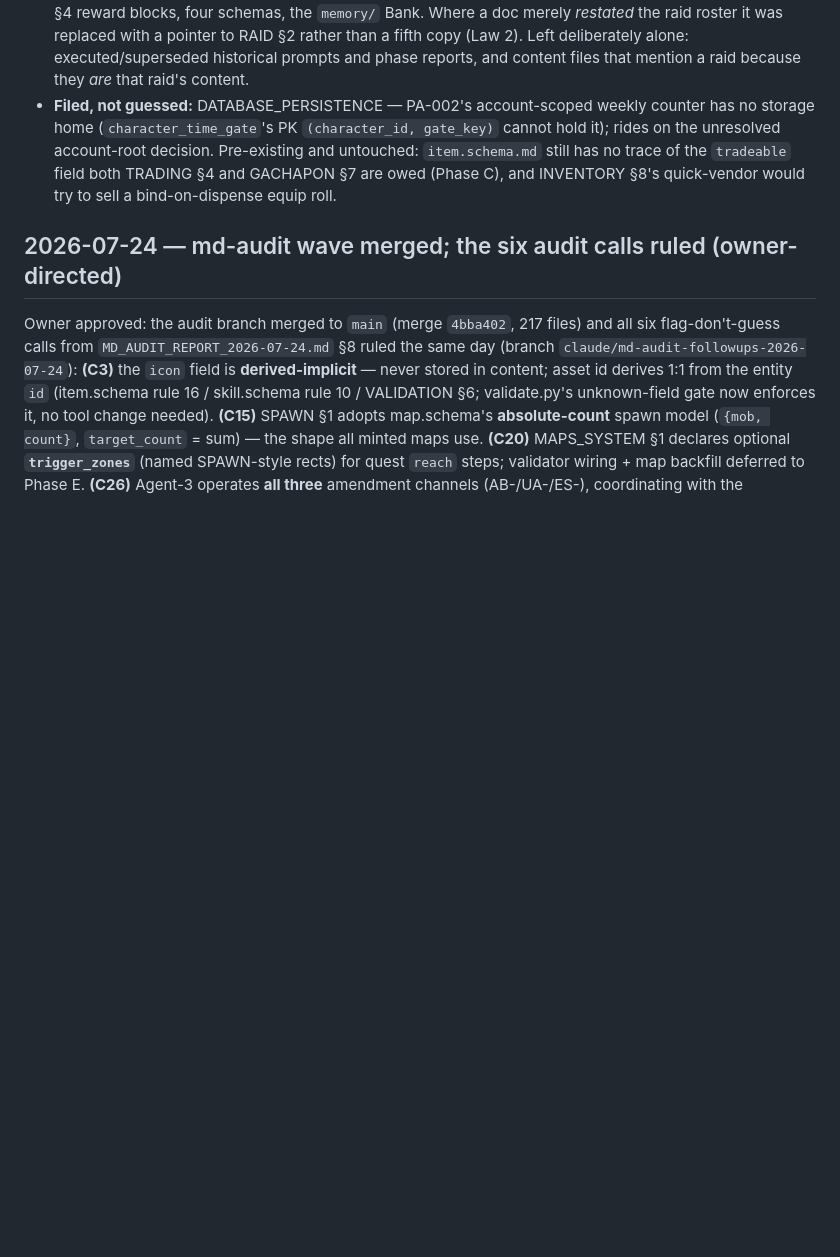
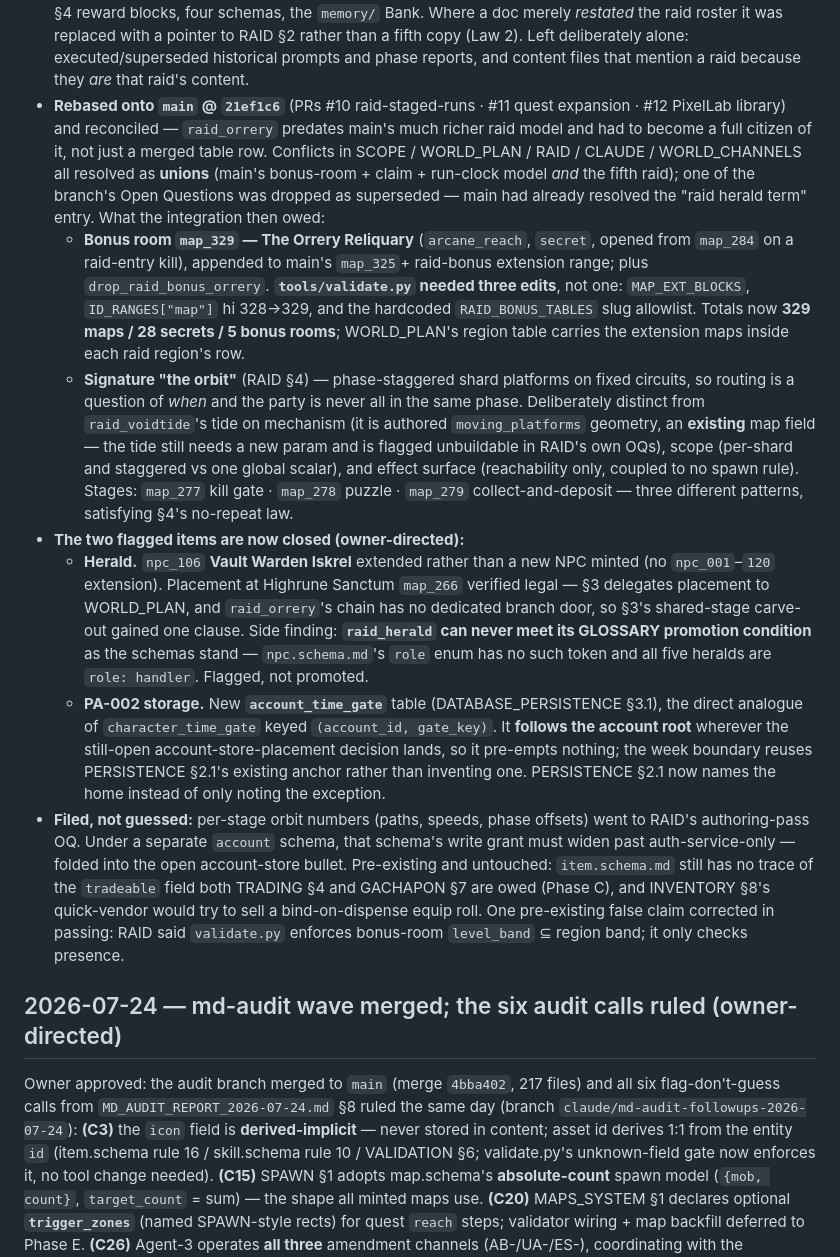
Before and after one commit to JonathanAmir96/Rebillion, a Markdown page: memory.md, the part around the change. Drawn GitHub-style; blank space fills up the shorter version.

Commit message:
memory: log the rebase, the raid-model integration, and both closed items
Co-Authored-By: Claude Opus 5 <noreply@anthropic.com>

```diff
--- a/memory.md
+++ b/memory.md
@@ -67,11 +67,44 @@ capsule entry below — that entry is left intact as history, per the newest-fir
   raid roster it was replaced with a pointer to RAID §2 rather than a fifth copy (Law 2). Left
   deliberately alone: executed/superseded historical prompts and phase reports, and content files
   that mention a raid because they *are* that raid's content.
-- **Filed, not guessed:** DATABASE_PERSISTENCE — PA-002's account-scoped weekly counter has no
-  storage home (`character_time_gate`'s PK `(character_id, gate_key)` cannot hold it); rides on the
-  unresolved account-root decision. Pre-existing and untouched: `item.schema.md` still has no trace
-  of the `tradeable` field both TRADING §4 and GACHAPON §7 are owed (Phase C), and INVENTORY §8's
-  quick-vendor would try to sell a bind-on-dispense equip roll.
+- **Rebased onto `main` @ `21ef1c6`** (PRs #10 raid-staged-runs · #11 quest expansion · #12 PixelLab
+  library) and reconciled — `raid_orrery` predates main's much richer raid model and had to become a
+  full citizen of it, not just a merged table row. Conflicts in SCOPE / WORLD_PLAN / RAID / CLAUDE /
+  WORLD_CHANNELS all resolved as **unions** (main's bonus-room + claim + run-clock model *and* the
+  fifth raid); one of the branch's Open Questions was dropped as superseded — main had already
+  resolved the "raid herald term" entry. What the integration then owed:
+  - **Bonus room `map_329` — The Orrery Reliquary** (`arcane_reach`, `secret`, opened from `map_284`
+    on a raid-entry kill), appended to main's `map_325`+ raid-bonus extension range; plus
+    `drop_raid_bonus_orrery`. **`tools/validate.py` needed three edits**, not one: `MAP_EXT_BLOCKS`,
+    `ID_RANGES["map"]` hi 328→329, and the hardcoded `RAID_BONUS_TABLES` slug allowlist. Totals now
+    **329 maps / 28 secrets / 5 bonus rooms**; WORLD_PLAN's region table carries the extension maps
+    inside each raid region's row.
+  - **Signature "the orbit"** (RAID §4) — phase-staggered shard platforms on fixed circuits, so
+    routing is a question of *when* and the party is never all in the same phase. Deliberately
+    distinct from `raid_voidtide`'s tide on mechanism (it is authored `moving_platforms` geometry,
+    an **existing** map field — the tide still needs a new param and is flagged unbuildable in
+    RAID's own OQs), scope (per-shard and staggered vs one global scalar), and effect surface
+    (reachability only, coupled to no spawn rule). Stages: `map_277` kill gate · `map_278` puzzle ·
+    `map_279` collect-and-deposit — three different patterns, satisfying §4's no-repeat law.
+- **The two flagged items are now closed (owner-directed):**
+  - **Herald.** `npc_106` **Vault Warden Iskrel** extended rather than a new NPC minted (no
+    `npc_001`–`120` extension). Placement at Highrune Sanctum `map_266` verified legal — §3 delegates
+    placement to WORLD_PLAN, and `raid_orrery`'s chain has no dedicated branch door, so §3's
+    shared-stage carve-out gained one clause. Side finding: **`raid_herald` can never meet its
+    GLOSSARY promotion condition** as the schemas stand — `npc.schema.md`'s `role` enum has no such
+    token and all five heralds are `role: handler`. Flagged, not promoted.
+  - **PA-002 storage.** New **`account_time_gate`** table (DATABASE_PERSISTENCE §3.1), the direct
+    analogue of `character_time_gate` keyed `(account_id, gate_key)`. It **follows the account root**
+    wherever the still-open account-store-placement decision lands, so it pre-empts nothing; the week
+    boundary reuses PERSISTENCE §2.1's existing anchor rather than inventing one. PERSISTENCE §2.1
+    now names the home instead of only noting the exception.
+- **Filed, not guessed:** per-stage orbit numbers (paths, speeds, phase offsets) went to RAID's
+  authoring-pass OQ. Under a separate `account` schema, that schema's write grant must widen past
+  auth-service-only — folded into the open account-store bullet. Pre-existing and untouched:
+  `item.schema.md` still has no trace of the `tradeable` field both TRADING §4 and GACHAPON §7 are
+  owed (Phase C), and INVENTORY §8's quick-vendor would try to sell a bind-on-dispense equip roll.
+  One pre-existing false claim corrected in passing: RAID said `validate.py` enforces bonus-room
+  `level_band` ⊆ region band; it only checks presence.
 
 ## 2026-07-24 — md-audit wave merged; the six audit calls ruled (owner-directed)
 
```
